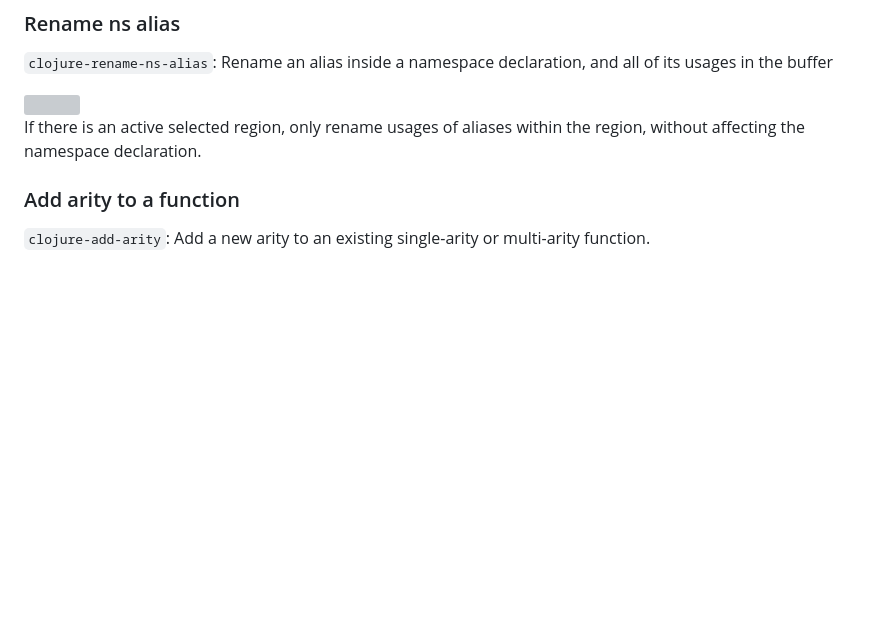
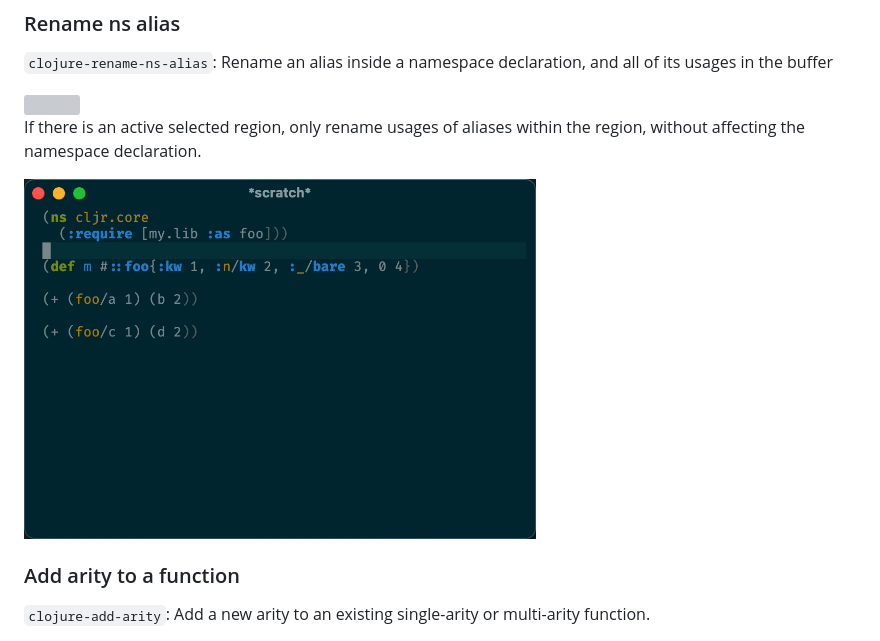
Before and after one commit to clojure-emacs/clojure-mode, a Markdown page: README.md, the part around the change. Drawn GitHub-style; pictures changed too: doc/clojure-rename-ns-alias-region.gif (added); blank space fills up the shorter version; grey boxes are pictures that could not be loaded.

Commit message:
Add animated gif for `clojure-rename-ns-alias` in selected region

```diff
--- a/README.md
+++ b/README.md
@@ -409,6 +409,8 @@ and all of its usages in the buffer
 If there is an active selected region, only rename usages of aliases within the region,
 without affecting the namespace declaration.
 
+<img width="512" src="/doc/clojure-rename-ns-alias-region.gif">
+
 ### Add arity to a function
 
 `clojure-add-arity`: Add a new arity to an existing single-arity or multi-arity function.
```
